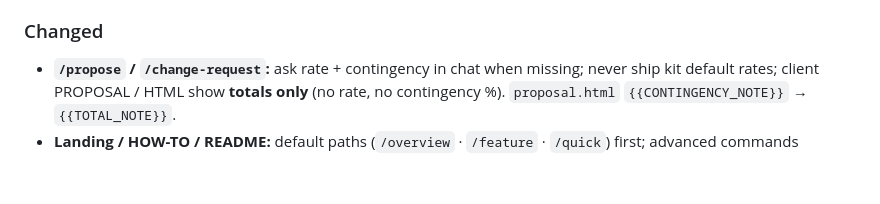
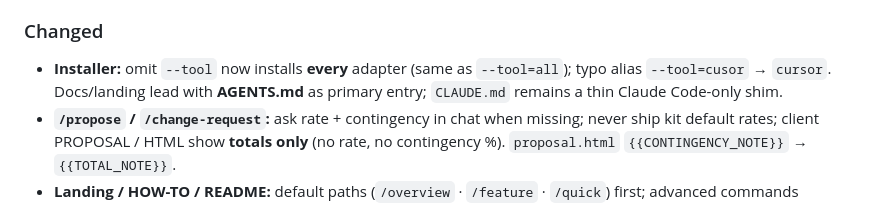
Before and after one commit to iAmStarter/istartsoftflow, a Markdown page: create-issflow/CHANGELOG.md, the part around the change. Rendered like a GitHub page; blank space fills up the shorter version.

Commit message:
docs(changelog): note installer omit --tool = all in 1.8.0
Co-authored-by: Theerasak Duangkaew <theerasak.duangkaew@gmail.com>

```diff
--- a/create-issflow/CHANGELOG.md
+++ b/create-issflow/CHANGELOG.md
@@ -12,6 +12,9 @@
   METHODOLOGY.
 
 ### Changed
+- **Installer:** omit `--tool` now installs **every** adapter (same as
+  `--tool=all`); typo alias `--tool=cusor` → `cursor`. Docs/landing lead with
+  **AGENTS.md** as primary entry; `CLAUDE.md` remains a thin Claude Code-only shim.
 - **`/propose` / `/change-request`:** ask rate + contingency in chat when missing;
   never ship kit default rates; client PROPOSAL / HTML show **totals only**
   (no rate, no contingency %). `proposal.html` `{{CONTINGENCY_NOTE}}` →
```
